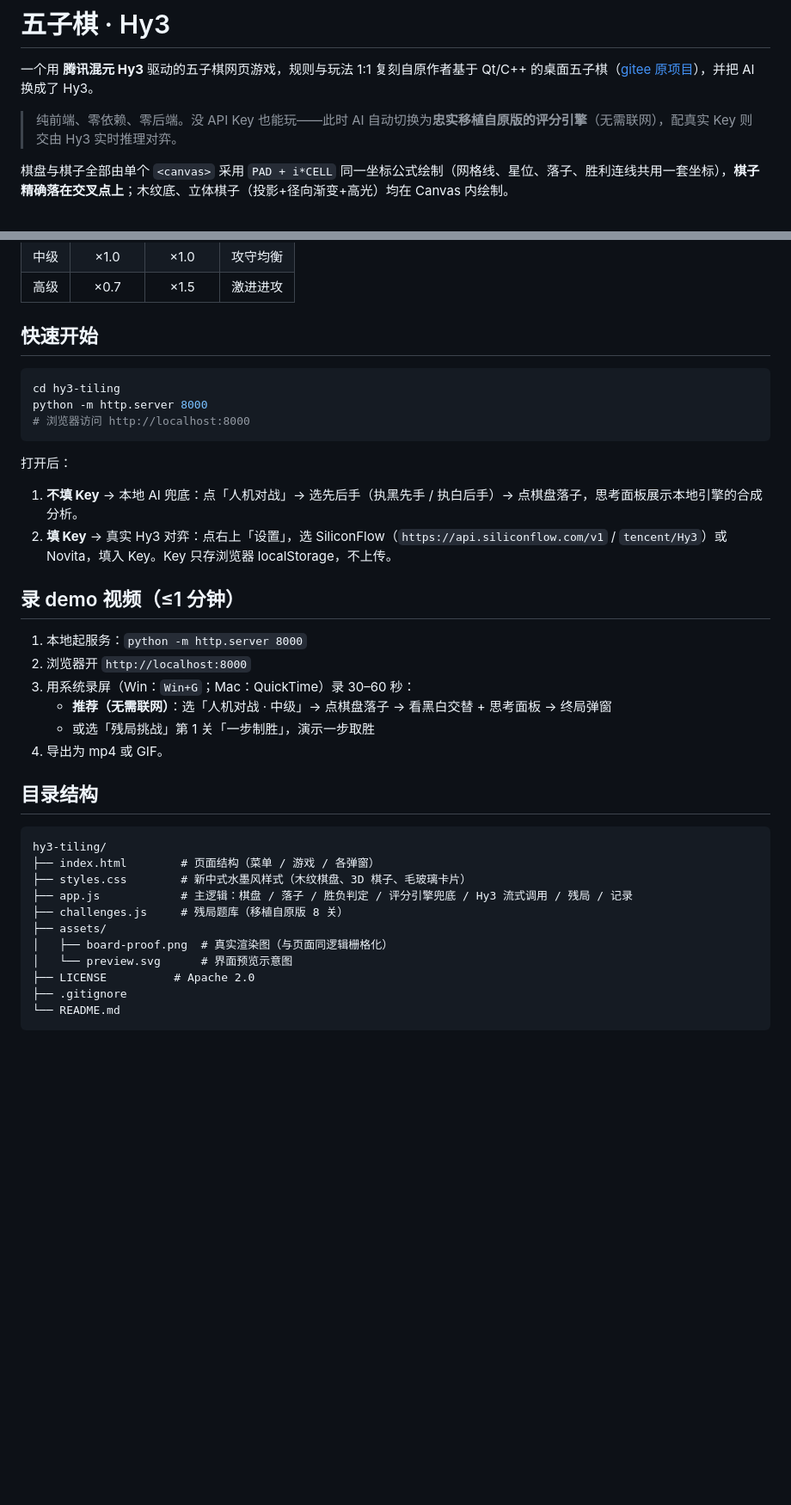
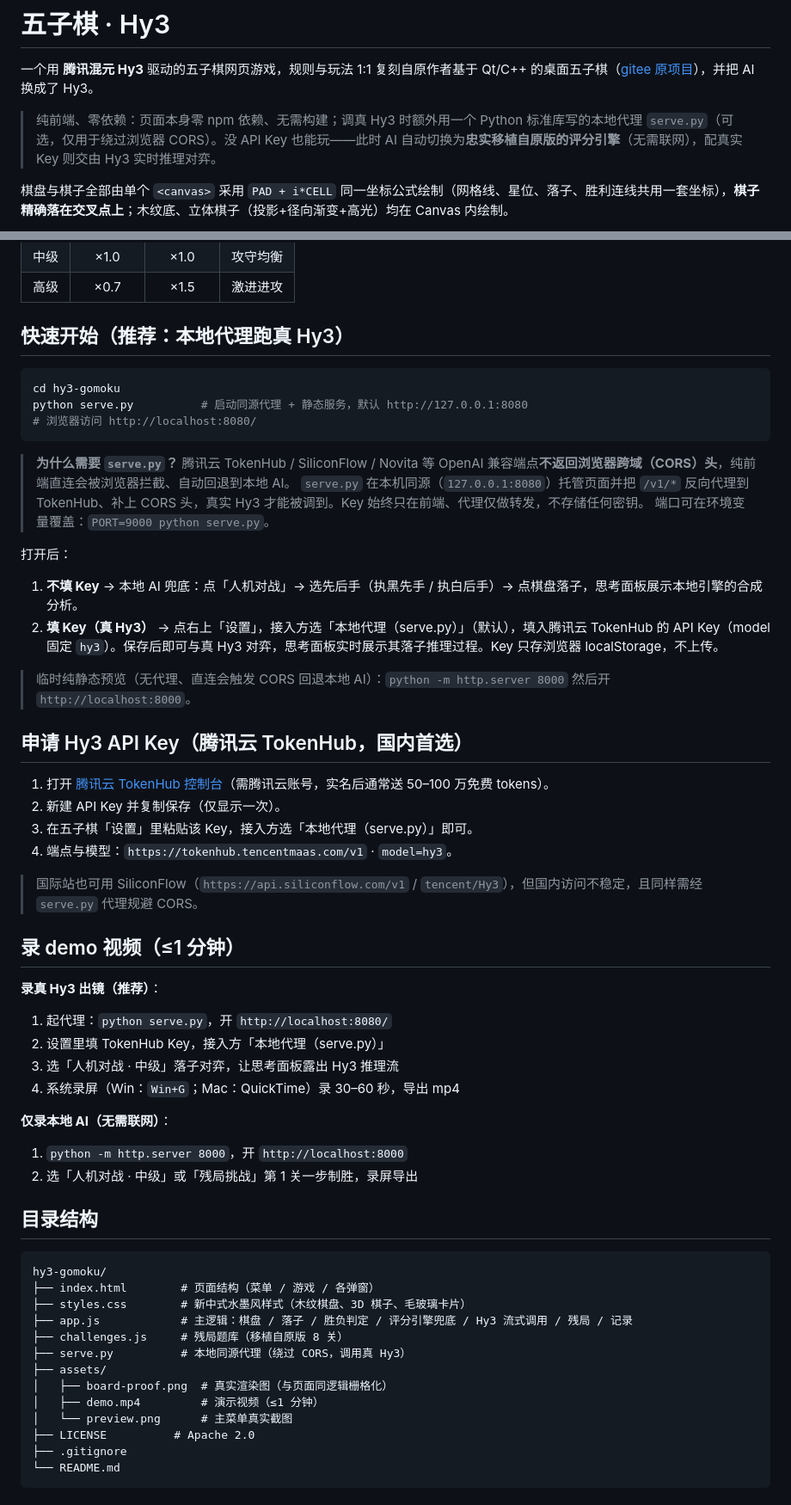
Before and after one commit to L-85/hy3-gomoku, a Markdown page: README.md, 2 parts joined by grey strips. Shown: that part at 86% size. GitHub-like rendering; blank space fills up the shorter version.

````diff
--- a/README.md
+++ b/README.md
@@ -2,7 +2,7 @@
 
 一个用 **腾讯混元 Hy3** 驱动的五子棋网页游戏，规则与玩法 1:1 复刻自原作者基于 Qt/C++ 的桌面五子棋（[gitee 原项目](https://gitee.com/chenyuxinwtt/qt-wuziqi-master)），并把 AI 换成了 Hy3。
 
-> 纯前端、零依赖、零后端。没 API Key 也能玩——此时 AI 自动切换为**忠实移植自原版的评分引擎**（无需联网），配真实 Key 则交由 Hy3 实时推理对弈。
+> 纯前端、零依赖：页面本身零 npm 依赖、无需构建；调真 Hy3 时额外用一个 Python 标准库写的本地代理 `serve.py`（可选，仅用于绕过浏览器 CORS）。没 API Key 也能玩——此时 AI 自动切换为**忠实移植自原版的评分引擎**（无需联网），配真实 Key 则交由 Hy3 实时推理对弈。
 
 棋盘与棋子全部由单个 `<canvas>` 采用 `PAD + i*CELL` 同一坐标公式绘制（网格线、星位、落子、胜利连线共用一套坐标），**棋子精确落在交叉点上**；木纹底、立体棋子（投影+径向渐变+高光）均在 Canvas 内绘制。
 
@@ -43,39 +45,61 @@ _主菜单与对弈界面（水墨风示意图）。_
 | 中级 | ×1.0 | ×1.0 | 攻守均衡 |
 | 高级 | ×0.7 | ×1.5 | 激进进攻 |
 
-## 快速开始
+## 快速开始（推荐：本地代理跑真 Hy3）
 
 ```bash
-cd hy3-tiling
-python -m http.server 8000
-# 浏览器访问 http://localhost:8000
+cd hy3-gomoku
+python serve.py          # 启动同源代理 + 静态服务，默认 http://127.0.0.1:8080
+# 浏览器访问 http://localhost:8080/
 ```
+
+> **为什么需要 `serve.py`？** 腾讯云 TokenHub / SiliconFlow / Novita 等 OpenAI 兼容端点**不返回浏览器跨域（CORS）头**，纯前端直连会被浏览器拦截、自动回退到本地 AI。
+> `serve.py` 在本机同源（`127.0.0.1:8080`）托管页面并把 `/v1/*` 反向代理到 TokenHub、补上 CORS 头，真实 Hy3 才能被调到。Key 始终只在前端、代理仅做转发，不存储任何密钥。
+> 端口可在环境变量覆盖：`PORT=9000 python serve.py`。
 
 打开后：
 
 1. **不填 Key** → 本地 AI 兜底：点「人机对战」→ 选先后手（执黑先手 / 执白后手）→ 点棋盘落子，思考面板展示本地引擎的合成分析。
-2. **填 Key** → 真实 Hy3 对弈：点右上「设置」，选 SiliconFlow（`https://api.siliconflow.com/v1` / `tencent/Hy3`）或 Novita，填入 Key。Key 只存浏览器 localStorage，不上传。
+2. **填 Key（真 Hy3）** → 点右上「设置」，接入方选「本地代理（serve.py）」（默认），填入腾讯云 TokenHub 的 API Key（model 固定 `hy3`）。保存后即可与真 Hy3 对弈，思考面板实时展示其落子推理过程。Key 只存浏览器 localStorage，不上传。
+
+> 临时纯静态预览（无代理、直连会触发 CORS 回退本地 AI）：`python -m http.server 8000` 然后开 `http://localhost:8000`。
+
+## 申请 Hy3 API Key（腾讯云 TokenHub，国内首选）
+
+1. 打开 [腾讯云 TokenHub 控制台](https://console.cloud.tencent.com/tokenhub/apikey)（需腾讯云账号，实名后通常送 50–100 万免费 tokens）。
+2. 新建 API Key 并复制保存（仅显示一次）。
+3. 在五子棋「设置」里粘贴该 Key，接入方选「本地代理（serve.py）」即可。
+4. 端点与模型：`https://tokenhub.tencentmaas.com/v1` · `model=hy3`。
+
+> 国际站也可用 SiliconFlow（`https://api.siliconflow.com/v1` / `tencent/Hy3`），但国内访问不稳定，且同样需经 `serve.py` 代理规避 CORS。
 
 ## 录 demo 视频（≤1 分钟）
 
-1. 本地起服务：`python -m http.server 8000`
-2. 浏览器开 `http://localhost:8000`
-3. 用系统录屏（Win：`Win+G`；Mac：QuickTime）录 30–60 秒：
-   - **推荐（无需联网）**：选「人机对战 · 中级」→ 点棋盘落子 → 看黑白交替 + 思考面板 → 终局弹窗
-   - 或选「残局挑战」第 1 关「一步制胜」，演示一步取胜
-4. 导出为 mp4 或 GIF。
+**录真 Hy3 出镜（推荐）**：
+
+1. 起代理：`python serve.py`，开 `http://localhost:8080/`
+2. 设置里填 TokenHub Key，接入方「本地代理（serve.py）」
+3. 选「人机对战 · 中级」落子对弈，让思考面板露出 Hy3 推理流
+4. 系统录屏（Win：`Win+G`；Mac：QuickTime）录 30–60 秒，导出 mp4
+
+**仅录本地 AI（无需联网）**：
+
+1. `python -m http.server 8000`，开 `http://localhost:8000`
+2. 选「人机对战 · 中级」或「残局挑战」第 1 关一步制胜，录屏导出
 
 ## 目录结构
 
 ```
-hy3-tiling/
+hy3-gomoku/
 ├── index.html        # 页面结构（菜单 / 游戏 / 各弹窗）
 ├── styles.css        # 新中式水墨风样式（木纹棋盘、3D 棋子、毛玻璃卡片）
 ├── app.js            # 主逻辑：棋盘 / 落子 / 胜负判定 / 评分引擎兜底 / Hy3 流式调用 / 残局 / 记录
 ├── challenges.js     # 残局题库（移植自原版 8 关）
+├── serve.py          # 本地同源代理（绕过 CORS，调用真 Hy3）
 ├── assets/
 │   ├── board-proof.png  # 真实渲染图（与页面同逻辑栅格化）
-│   └── preview.svg      # 界面预览示意图
+│   ├── demo.mp4         # 演示视频（≤1 分钟）
+│   └── preview.png      # 主菜单真实截图
 ├── LICENSE          # Apache 2.0
 ├── .gitignore
 └── README.md
````
Also changed, not shown: other parts of README.md (+7 -15 lines), assets/preview.png (added), 6 other files.
